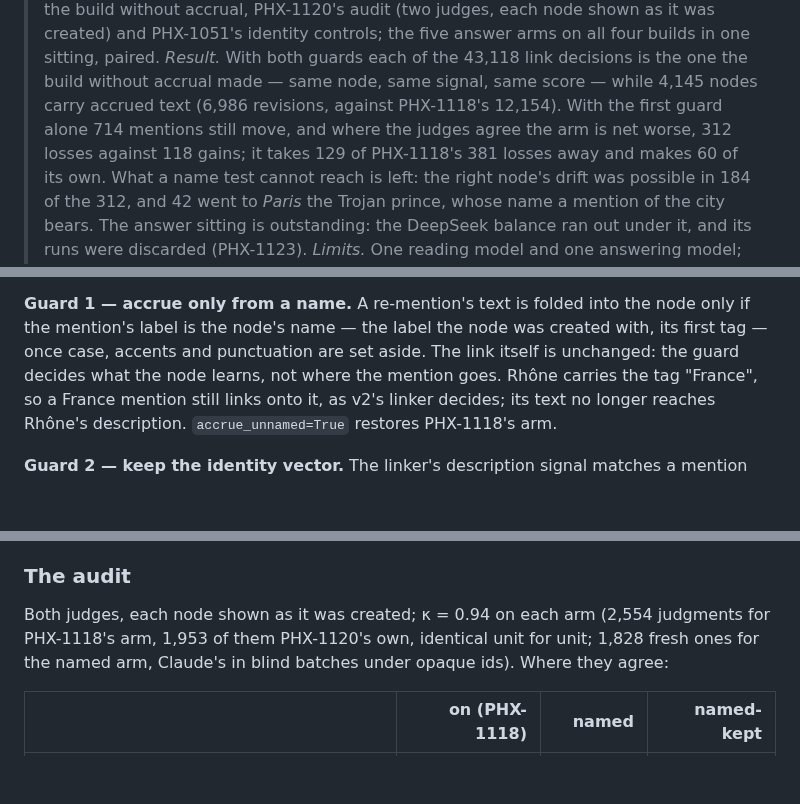
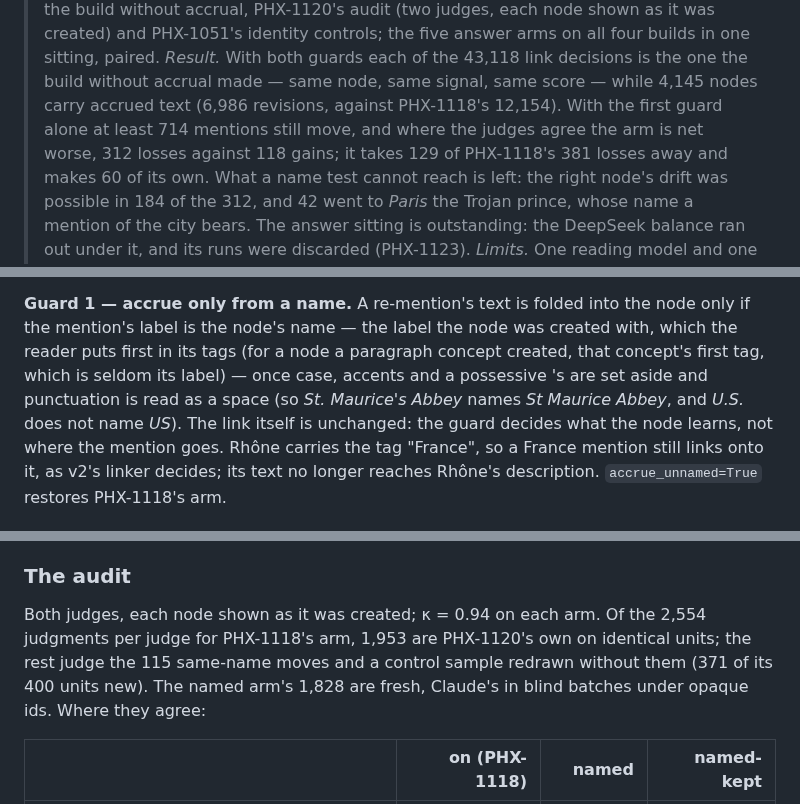
Before and after one commit to theogony-project/theogony, a Markdown page: docs/etappes/accrual_guards.md, 3 parts joined by grey strips. Rendered like a GitHub page; blank space fills up the shorter version.

Commit message:
docs: PHX-1121 etappe — the claim check's remaining precisions
What the accrual guard's name fold sets aside, that the moves are a lower
bound, which verdicts were reused, and a limit for corpora that name by
epithet.

Co-Authored-By: Claude Opus 5.5 <noreply@anthropic.com>

```diff
--- a/docs/etappes/accrual_guards.md
+++ b/docs/etappes/accrual_guards.md
@@ -15,8 +15,8 @@
 > builds in one sitting, paired. *Result.* With both guards each of the 43,118
 > link decisions is the one the build without accrual made — same node, same
 > signal, same score — while 4,145 nodes carry accrued text (6,986 revisions,
-> against PHX-1118's 12,154). With the first guard alone 714 mentions still
-> move, and where the judges agree the arm is net worse, 312 losses against 118
+> against PHX-1118's 12,154). With the first guard alone at least 714 mentions
+> still move, and where the judges agree the arm is net worse, 312 losses against 118
 > gains; it takes 129 of PHX-1118's 381 losses away and makes 60 of its own.
 > What a name test cannot reach is left: the right node's drift was possible in
 > 184 of the 312, and 42 went to *Paris* the Trojan prince, whose name a mention
@@ -64,8 +66,11 @@ describe France.
 
 **Guard 1 — accrue only from a name.** A re-mention's text is folded into the
 node only if the mention's label is the node's name — the label the node was
-created with, its first tag — once case, accents and punctuation are set
-aside. The link itself is unchanged: the guard decides what the node learns,
+created with, which the reader puts first in its tags (for a node a paragraph
+concept created, that concept's first tag, which is seldom its label) — once
+case, accents and a possessive 's are set aside and punctuation is read as a
+space (so *St. Maurice's Abbey* names *St Maurice Abbey*, and *U.S.* does not
+name *US*). The link itself is unchanged: the guard decides what the node learns,
 not where the mention goes. Rhône carries the tag "France", so a France
 mention still links onto it, as v2's linker decides; its text no longer
 reaches Rhône's description. `accrue_unnamed=True` restores PHX-1118's arm.
@@ -139,10 +144,11 @@ included. Meanwhile 4,145 nodes carry accrued text.
 
 ### The audit
 
-Both judges, each node shown as it was created; κ = 0.94 on each arm (2,554
-judgments for PHX-1118's arm, 1,953 of them PHX-1120's own, identical unit for
-unit; 1,828 fresh ones for the named arm, Claude's in blind batches under
-opaque ids). Where they agree:
+Both judges, each node shown as it was created; κ = 0.94 on each arm. Of the
+2,554 judgments per judge for PHX-1118's arm, 1,953 are PHX-1120's own on
+identical units; the rest judge the 115 same-name moves and a control sample
+redrawn without them (371 of its 400 units new). The named arm's 1,828 are
+fresh, Claude's in blind batches under opaque ids. Where they agree:
 
 | | on (PHX-1118) | named | named-kept |
 |---|---:|---:|---:|
```
Also changed, not shown: other parts of docs/etappes/accrual_guards.md (+6 -1 lines).
